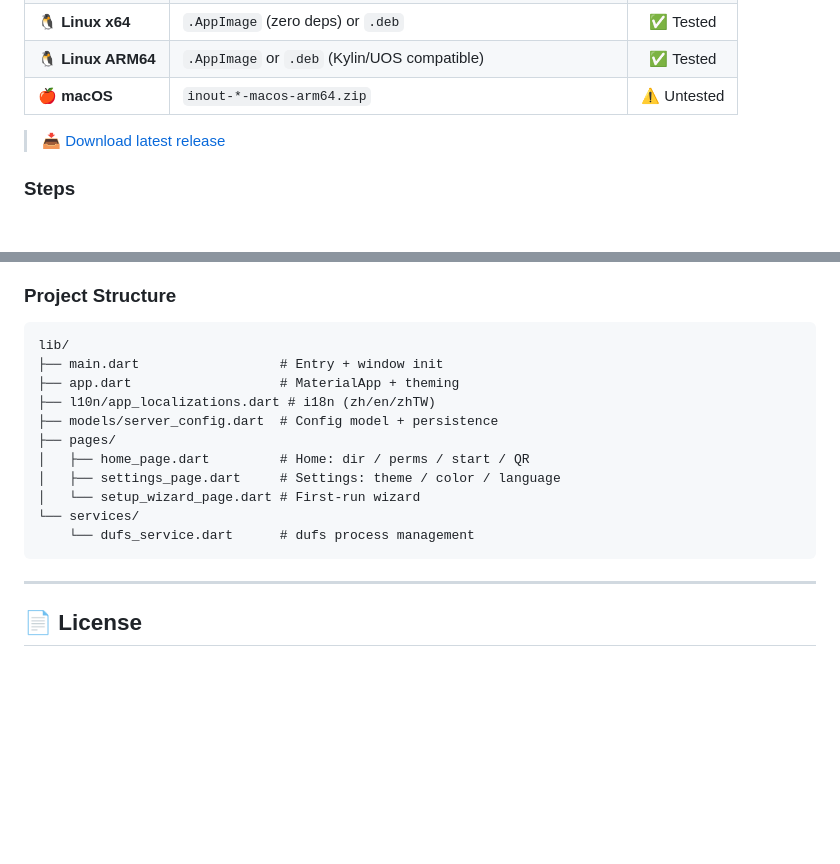
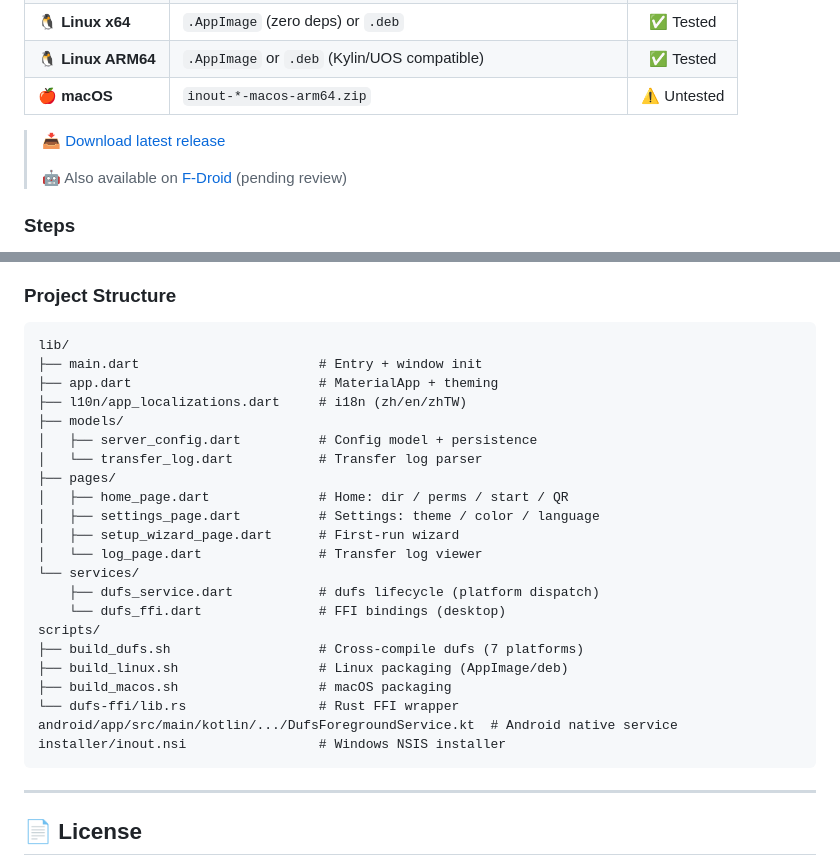
Before and after one commit to zocs/inout, a Markdown page: README.md, 2 parts joined by grey strips. Rendered like a GitHub page; blank space fills up the shorter version.

Commit message:
docs: README update - F-Droid badge, project structure, Chinese sync

````diff
--- a/README.md
+++ b/README.md
@@ -71,6 +72,8 @@ A graphical file sharing tool based on [dufs](https://github.com/sigoden/dufs).
 | 🍎 **macOS** | `inout-*-macos-arm64.zip` | ⚠️ Untested |
 
 > 📥 [Download latest release](https://github.com/zocs/inout/releases)
+>
+> 🤖 Also available on [F-Droid](https://f-droid.org/) (pending review)
 
 ### Steps
 
@@ -223,16 +226,27 @@ GitHub Actions builds all platforms on tag push (`v*`) and creates a release aut
 
 ```
 lib/
-├── main.dart                  # Entry + window init
-├── app.dart                   # MaterialApp + theming
-├── l10n/app_localizations.dart # i18n (zh/en/zhTW)
-├── models/server_config.dart  # Config model + persistence
+├── main.dart                       # Entry + window init
+├── app.dart                        # MaterialApp + theming
+├── l10n/app_localizations.dart     # i18n (zh/en/zhTW)
+├── models/
+│   ├── server_config.dart          # Config model + persistence
+│   └── transfer_log.dart           # Transfer log parser
 ├── pages/
-│   ├── home_page.dart         # Home: dir / perms / start / QR
-│   ├── settings_page.dart     # Settings: theme / color / language
-│   └── setup_wizard_page.dart # First-run wizard
+│   ├── home_page.dart              # Home: dir / perms / start / QR
+│   ├── settings_page.dart          # Settings: theme / color / language
+│   ├── setup_wizard_page.dart      # First-run wizard
+│   └── log_page.dart               # Transfer log viewer
 └── services/
-    └── dufs_service.dart      # dufs process management
+    ├── dufs_service.dart           # dufs lifecycle (platform dispatch)
+    └── dufs_ffi.dart               # FFI bindings (desktop)
+scripts/
+├── build_dufs.sh                   # Cross-compile dufs (7 platforms)
+├── build_linux.sh                  # Linux packaging (AppImage/deb)
+├── build_macos.sh                  # macOS packaging
+└── dufs-ffi/lib.rs                 # Rust FFI wrapper
+android/app/src/main/kotlin/.../DufsForegroundService.kt  # Android native service
+installer/inout.nsi                 # Windows NSIS installer
 ```
 
 ---
````
Also changed, not shown: other parts of README.md (+1 -0 lines), README_zh.md (+22 -8 lines).
